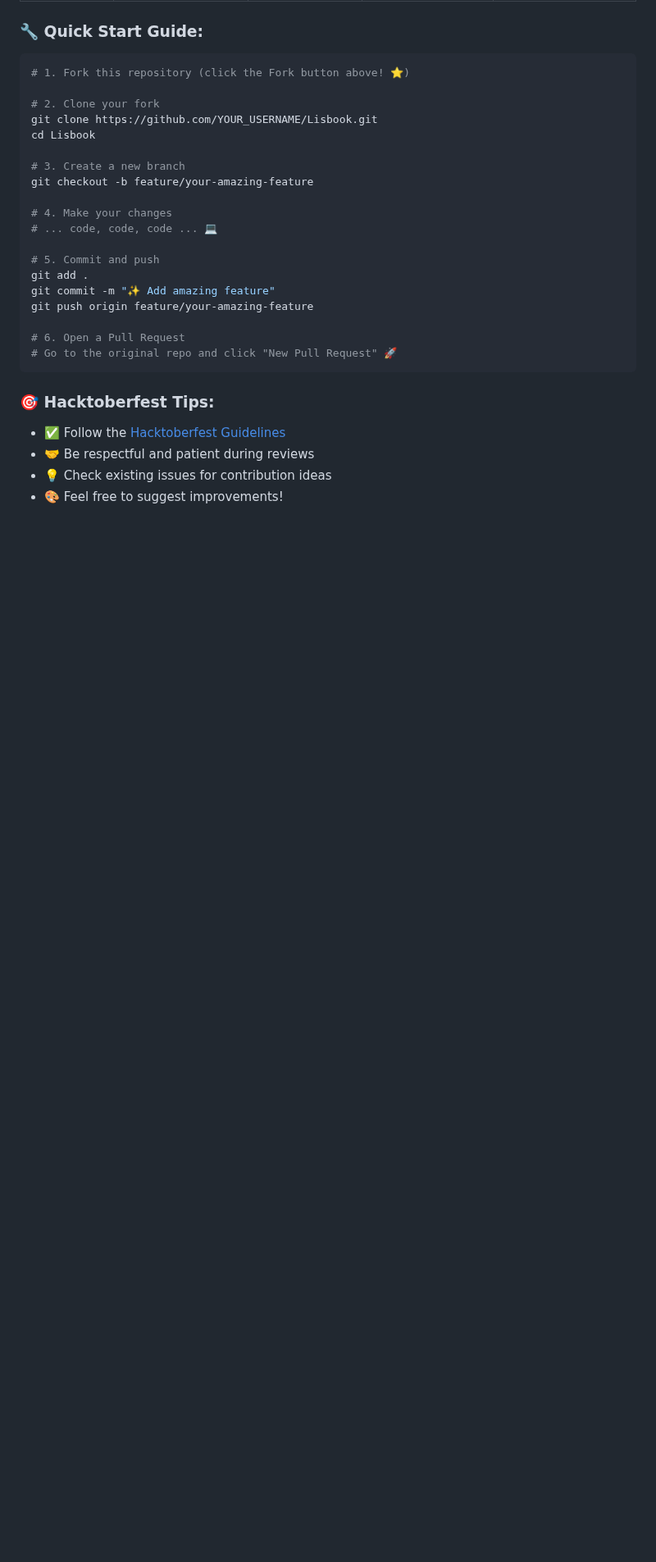
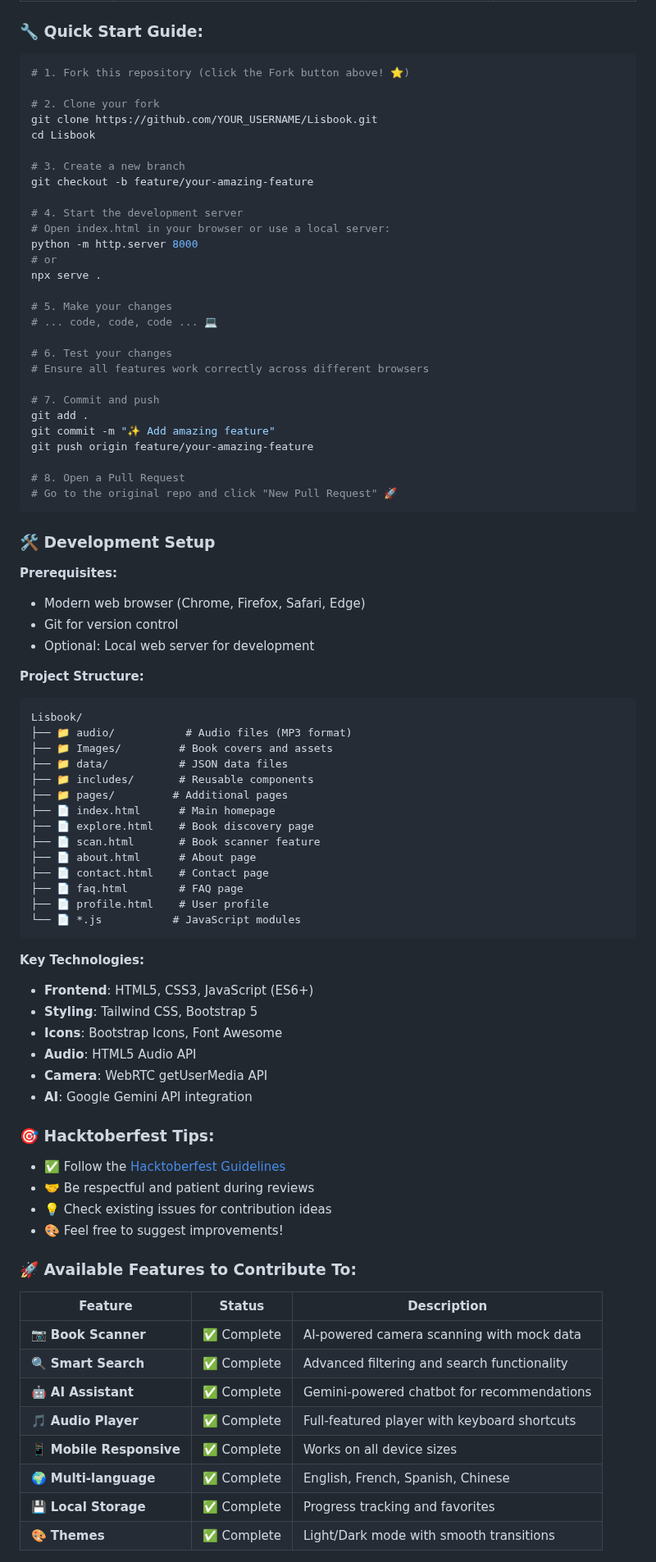
Before and after one commit to Ctoic/Lisbook, a Markdown page: README.md, the part around one of its changes. Shown at 82% size. Drawn GitHub-style; blank space fills up the shorter version.

````diff
--- a/README.md
+++ b/README.md
@@ -87,17 +104,59 @@ cd Lisbook
 # 3. Create a new branch
 git checkout -b feature/your-amazing-feature
 
-# 4. Make your changes
+# 4. Start the development server
+# Open index.html in your browser or use a local server:
+python -m http.server 8000
+# or
+npx serve .
+
+# 5. Make your changes
 # ... code, code, code ... 💻
 
-# 5. Commit and push
+# 6. Test your changes
+# Ensure all features work correctly across different browsers
+
+# 7. Commit and push
 git add .
 git commit -m "✨ Add amazing feature"
 git push origin feature/your-amazing-feature
 
-# 6. Open a Pull Request
+# 8. Open a Pull Request
 # Go to the original repo and click "New Pull Request" 🚀
 ```
+
+### 🛠️ **Development Setup**
+
+**Prerequisites:**
+- Modern web browser (Chrome, Firefox, Safari, Edge)
+- Git for version control
+- Optional: Local web server for development
+
+**Project Structure:**
+```
+Lisbook/
+├── 📁 audio/           # Audio files (MP3 format)
+├── 📁 Images/         # Book covers and assets
+├── 📁 data/           # JSON data files
+├── 📁 includes/       # Reusable components
+├── 📁 pages/         # Additional pages
+├── 📄 index.html      # Main homepage
+├── 📄 explore.html    # Book discovery page
+├── 📄 scan.html       # Book scanner feature
+├── 📄 about.html      # About page
+├── 📄 contact.html    # Contact page
+├── 📄 faq.html        # FAQ page
+├── 📄 profile.html    # User profile
+└── 📄 *.js           # JavaScript modules
+```
+
+**Key Technologies:**
+- **Frontend**: HTML5, CSS3, JavaScript (ES6+)
+- **Styling**: Tailwind CSS, Bootstrap 5
+- **Icons**: Bootstrap Icons, Font Awesome
+- **Audio**: HTML5 Audio API
+- **Camera**: WebRTC getUserMedia API
+- **AI**: Google Gemini API integration
 
 ### 🎯 Hacktoberfest Tips:
 
@@ -105,3 +164,17 @@ git push origin feature/your-amazing-feature
 - 🤝 Be respectful and patient during reviews
 - 💡 Check existing issues for contribution ideas
 - 🎨 Feel free to suggest improvements!
+
+### 🚀 **Available Features to Contribute To:**
+
+| Feature | Status | Description |
+|---------|--------|-------------|
+| 📷 **Book Scanner** | ✅ Complete | AI-powered camera scanning with mock data |
+| 🔍 **Smart Search** | ✅ Complete | Advanced filtering and search functionality |
+| 🤖 **AI Assistant** | ✅ Complete | Gemini-powered chatbot for recommendations |
+| 🎵 **Audio Player** | ✅ Complete | Full-featured player with keyboard shortcuts |
+| 📱 **Mobile Responsive** | ✅ Complete | Works on all device sizes |
+| 🌍 **Multi-language** | ✅ Complete | English, French, Spanish, Chinese |
+| 💾 **Local Storage** | ✅ Complete | Progress tracking and favorites |
+| 🎨 **Themes** | ✅ Complete | Light/Dark mode with smooth transitions |
+
````
Also changed, not shown: other parts of README.md (+44 -8 lines).
